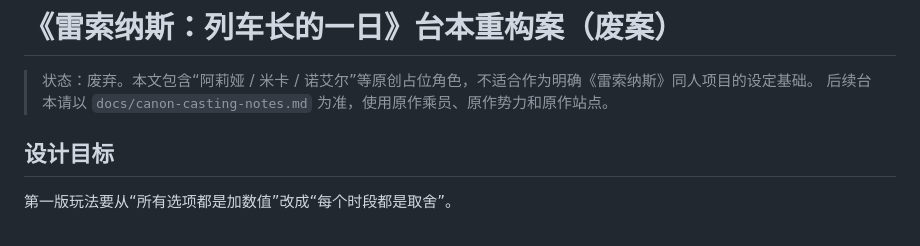
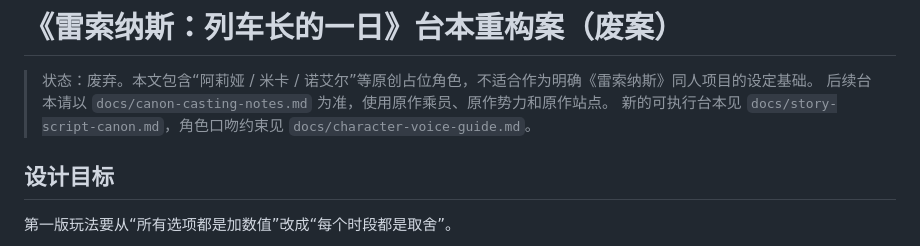
Before and after one commit to extrapepper/resonance-conductor-day, a Markdown page: docs/story-script.md, the part around the change. GitHub-like rendering.

Commit message:
Add canon story script

```diff
--- a/docs/story-script.md
+++ b/docs/story-script.md
@@ -2,6 +2,7 @@
 
 > 状态：废弃。本文包含“阿莉娅 / 米卡 / 诺艾尔”等原创占位角色，不适合作为明确《雷索纳斯》同人项目的设定基础。
 > 后续台本请以 `docs/canon-casting-notes.md` 为准，使用原作乘员、原作势力和原作站点。
+> 新的可执行台本见 `docs/story-script-canon.md`，角色口吻约束见 `docs/character-voice-guide.md`。
 
 ## 设计目标
 
```
Also changed, not shown: docs/character-voice-guide.md (added, +231 -0 lines), docs/story-script-canon.md (added, +410 -0 lines).
